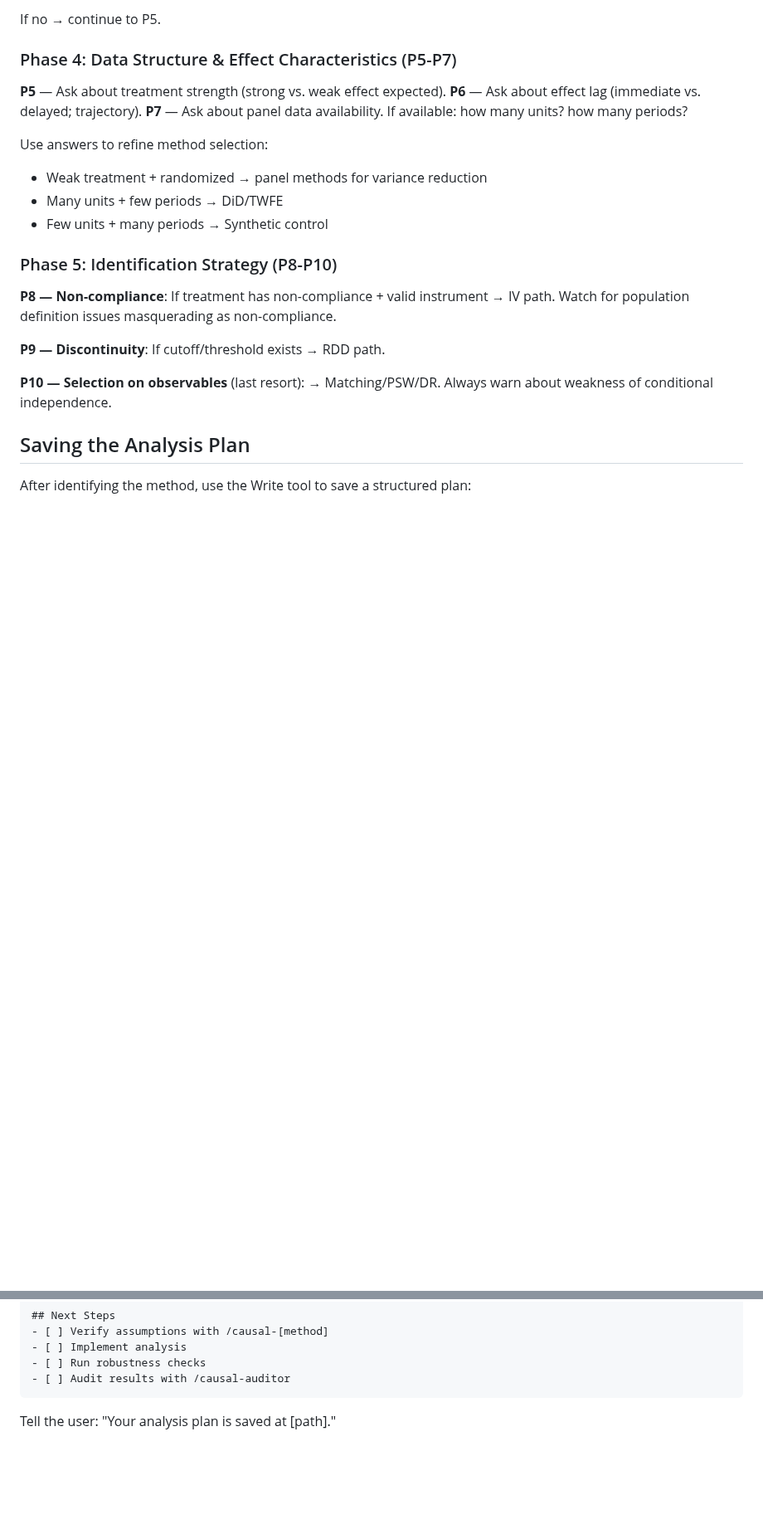
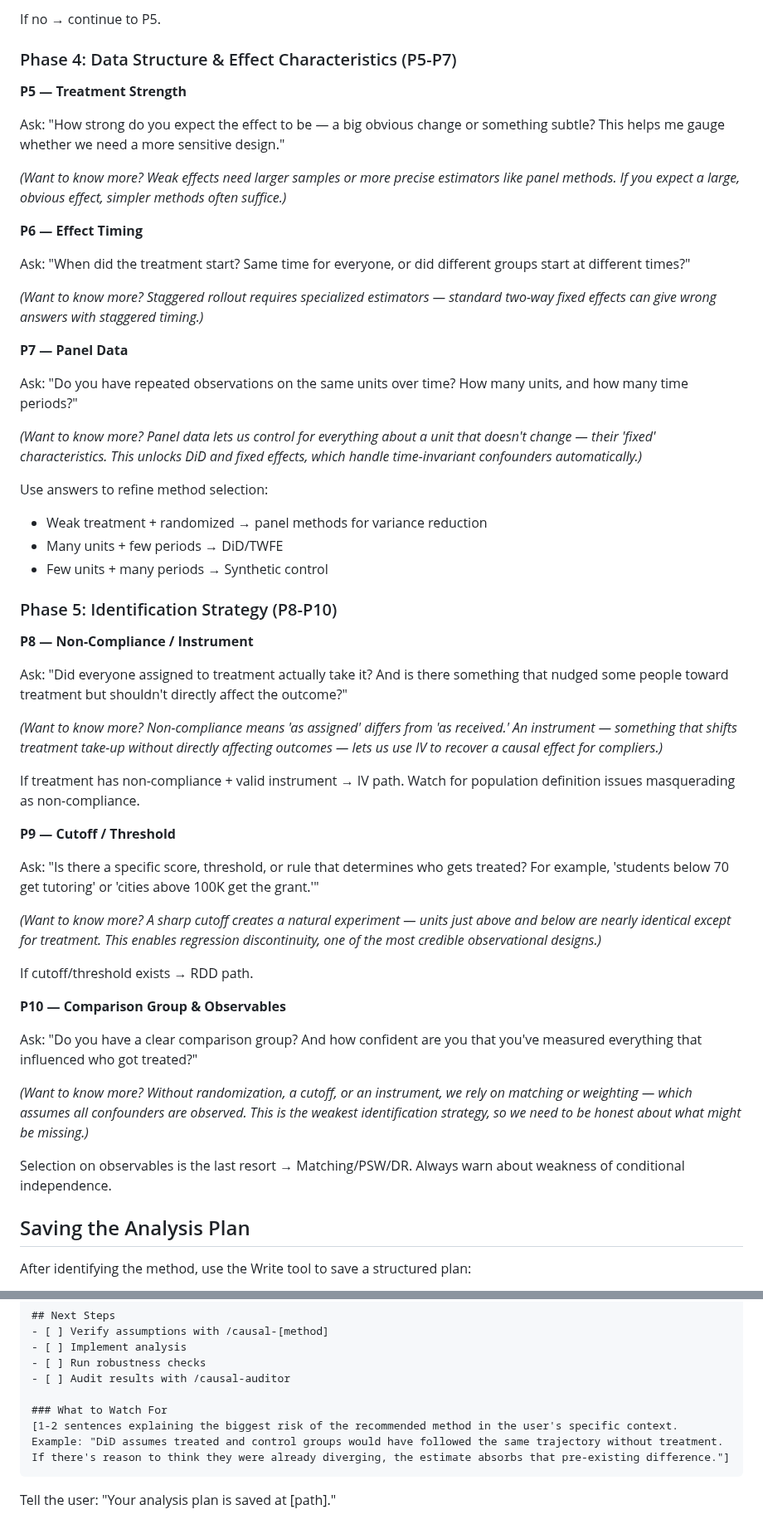
Before and after one commit to RobsonTigre/everyday-causal-skills, a Markdown page: skills/causal-planner/SKILL.md, 2 parts joined by grey strips. Shown at 83% size. GitHub-like rendering; blank space fills up the shorter version.

Commit message:
feat(planner): add 'why I'm asking' context to interview questions
Enrich P5-P10 with one-liner explanations + expandable 'Want to know
more?' blocks so users understand how their answers shape the method
recommendation. Add 'What to Watch For' section to the plan template
for method-specific risk callouts.

````diff
--- a/skills/causal-planner/SKILL.md
+++ b/skills/causal-planner/SKILL.md
@@ -173,9 +173,23 @@ If no → continue to P5.
 
 ### Phase 4: Data Structure & Effect Characteristics (P5-P7)
 
-**P5** — Ask about treatment strength (strong vs. weak effect expected).
-**P6** — Ask about effect lag (immediate vs. delayed; trajectory).
-**P7** — Ask about panel data availability. If available: how many units? how many periods?
+**P5 — Treatment Strength**
+
+Ask: "How strong do you expect the effect to be — a big obvious change or something subtle? This helps me gauge whether we need a more sensitive design."
+
+*(Want to know more? Weak effects need larger samples or more precise estimators like panel methods. If you expect a large, obvious effect, simpler methods often suffice.)*
+
+**P6 — Effect Timing**
+
+Ask: "When did the treatment start? Same time for everyone, or did different groups start at different times?"
+
+*(Want to know more? Staggered rollout requires specialized estimators — standard two-way fixed effects can give wrong answers with staggered timing.)*
+
+**P7 — Panel Data**
+
+Ask: "Do you have repeated observations on the same units over time? How many units, and how many time periods?"
+
+*(Want to know more? Panel data lets us control for everything about a unit that doesn't change — their 'fixed' characteristics. This unlocks DiD and fixed effects, which handle time-invariant confounders automatically.)*
 
 Use answers to refine method selection:
 - Weak treatment + randomized → panel methods for variance reduction
@@ -184,11 +198,29 @@ Use answers to refine method selection:
 
 ### Phase 5: Identification Strategy (P8-P10)
 
-**P8 — Non-compliance**: If treatment has non-compliance + valid instrument → IV path. Watch for population definition issues masquerading as non-compliance.
+**P8 — Non-Compliance / Instrument**
 
-**P9 — Discontinuity**: If cutoff/threshold exists → RDD path.
+Ask: "Did everyone assigned to treatment actually take it? And is there something that nudged some people toward treatment but shouldn't directly affect the outcome?"
 
-**P10 — Selection on observables** (last resort): → Matching/PSW/DR. Always warn about weakness of conditional independence.
+*(Want to know more? Non-compliance means 'as assigned' differs from 'as received.' An instrument — something that shifts treatment take-up without directly affecting outcomes — lets us use IV to recover a causal effect for compliers.)*
+
+If treatment has non-compliance + valid instrument → IV path. Watch for population definition issues masquerading as non-compliance.
+
+**P9 — Cutoff / Threshold**
+
+Ask: "Is there a specific score, threshold, or rule that determines who gets treated? For example, 'students below 70 get tutoring' or 'cities above 100K get the grant.'"
+
+*(Want to know more? A sharp cutoff creates a natural experiment — units just above and below are nearly identical except for treatment. This enables regression discontinuity, one of the most credible observational designs.)*
+
+If cutoff/threshold exists → RDD path.
+
+**P10 — Comparison Group & Observables**
+
+Ask: "Do you have a clear comparison group? And how confident are you that you've measured everything that influenced who got treated?"
+
+*(Want to know more? Without randomization, a cutoff, or an instrument, we rely on matching or weighting — which assumes all confounders are observed. This is the weakest identification strategy, so we need to be honest about what might be missing.)*
+
+Selection on observables is the last resort → Matching/PSW/DR. Always warn about weakness of conditional independence.
 
 ## Saving the Analysis Plan
 
@@ -241,6 +273,9 @@ Use today's date. Ask the user for a short project name if not obvious from cont
 - [ ] Implement analysis
 - [ ] Run robustness checks
 - [ ] Audit results with /causal-auditor
+
+### What to Watch For
+[1-2 sentences explaining the biggest risk of the recommended method in the user's specific context. Example: "DiD assumes treated and control groups would have followed the same trajectory without treatment. If there's reason to think they were already diverging, the estimate absorbs that pre-existing difference."]
 ```
 
 Tell the user: "Your analysis plan is saved at [path]."
````
